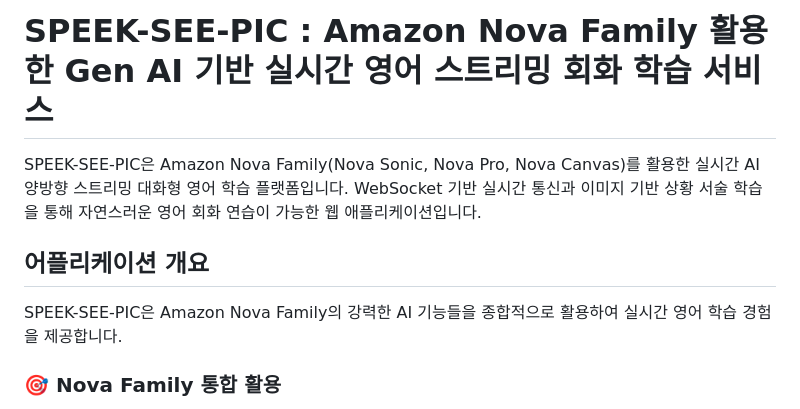
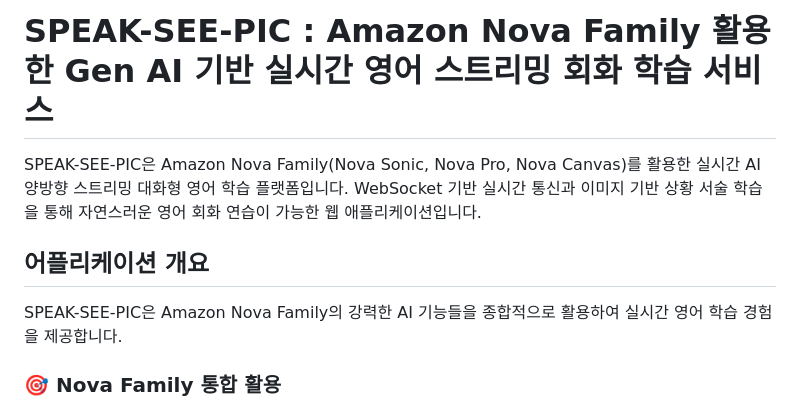
Before and after one commit to s0ooo0k/team31-aws-hackathon, a Markdown page: README.md, the part around the change. Rendered like a GitHub page.

```diff
--- a/README.md
+++ b/README.md
@@ -1,11 +1,11 @@
 
-# SPEEK-SEE-PIC : Amazon Nova Family 활용한 Gen AI 기반 실시간 영어 스트리밍 회화 학습 서비스
+# SPEAK-SEE-PIC : Amazon Nova Family 활용한 Gen AI 기반 실시간 영어 스트리밍 회화 학습 서비스
 
-SPEEK-SEE-PIC은 Amazon Nova Family(Nova Sonic, Nova Pro, Nova Canvas)를 활용한 실시간 AI 양방향 스트리밍 대화형 영어 학습 플랫폼입니다. WebSocket 기반 실시간 통신과 이미지 기반 상황 서술 학습을 통해 자연스러운 영어 회화 연습이 가능한 웹 애플리케이션입니다.
+SPEAK-SEE-PIC은 Amazon Nova Family(Nova Sonic, Nova Pro, Nova Canvas)를 활용한 실시간 AI 양방향 스트리밍 대화형 영어 학습 플랫폼입니다. WebSocket 기반 실시간 통신과 이미지 기반 상황 서술 학습을 통해 자연스러운 영어 회화 연습이 가능한 웹 애플리케이션입니다.
 
 ## 어플리케이션 개요
 
-SPEEK-SEE-PIC은 Amazon Nova Family의 강력한 AI 기능들을 종합적으로 활용하여 실시간 영어 학습 경험을 제공합니다.
+SPEAK-SEE-PIC은 Amazon Nova Family의 강력한 AI 기능들을 종합적으로 활용하여 실시간 영어 학습 경험을 제공합니다.
 
 ### 🎯 Nova Family 통합 활용
 - **Nova Sonic**: 실시간 음성 대화 및 발음 교정
```
